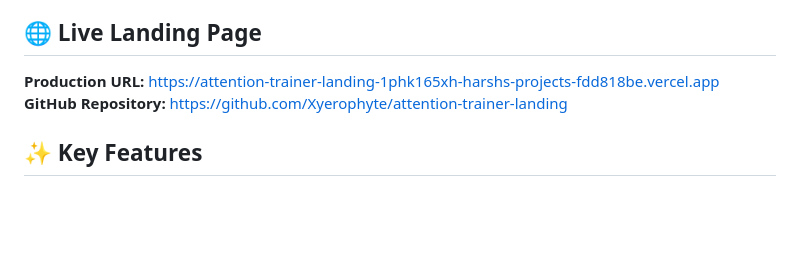
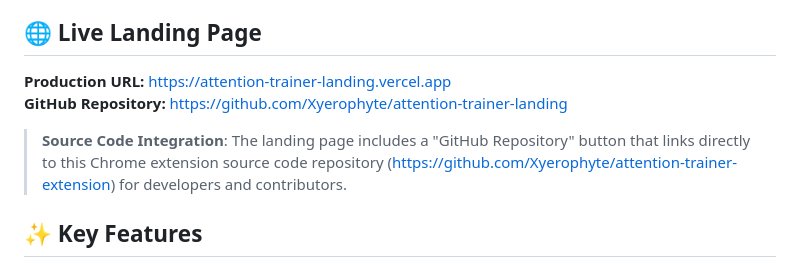
Before and after one commit to Xyerophyte/attention-trainer-extension, a Markdown page: LANDING_PAGE.md, the part around the change. Drawn GitHub-style; blank space fills up the shorter version.

```diff
--- a/LANDING_PAGE.md
+++ b/LANDING_PAGE.md
@@ -6,8 +6,10 @@ A beautiful, modern landing page built with Next.js 14+ to promote and distribut
 
 ## 🌐 Live Landing Page
 
-**Production URL:** https://attention-trainer-landing-1phk165xh-harshs-projects-fdd818be.vercel.app
+**Production URL:** https://attention-trainer-landing.vercel.app
 **GitHub Repository:** https://github.com/Xyerophyte/attention-trainer-landing
+
+> **Source Code Integration**: The landing page includes a "GitHub Repository" button that links directly to this Chrome extension source code repository (https://github.com/Xyerophyte/attention-trainer-extension) for developers and contributors.
 
 ## ✨ Key Features
 
```
Also changed, not shown: README.md (+3 -2 lines).
